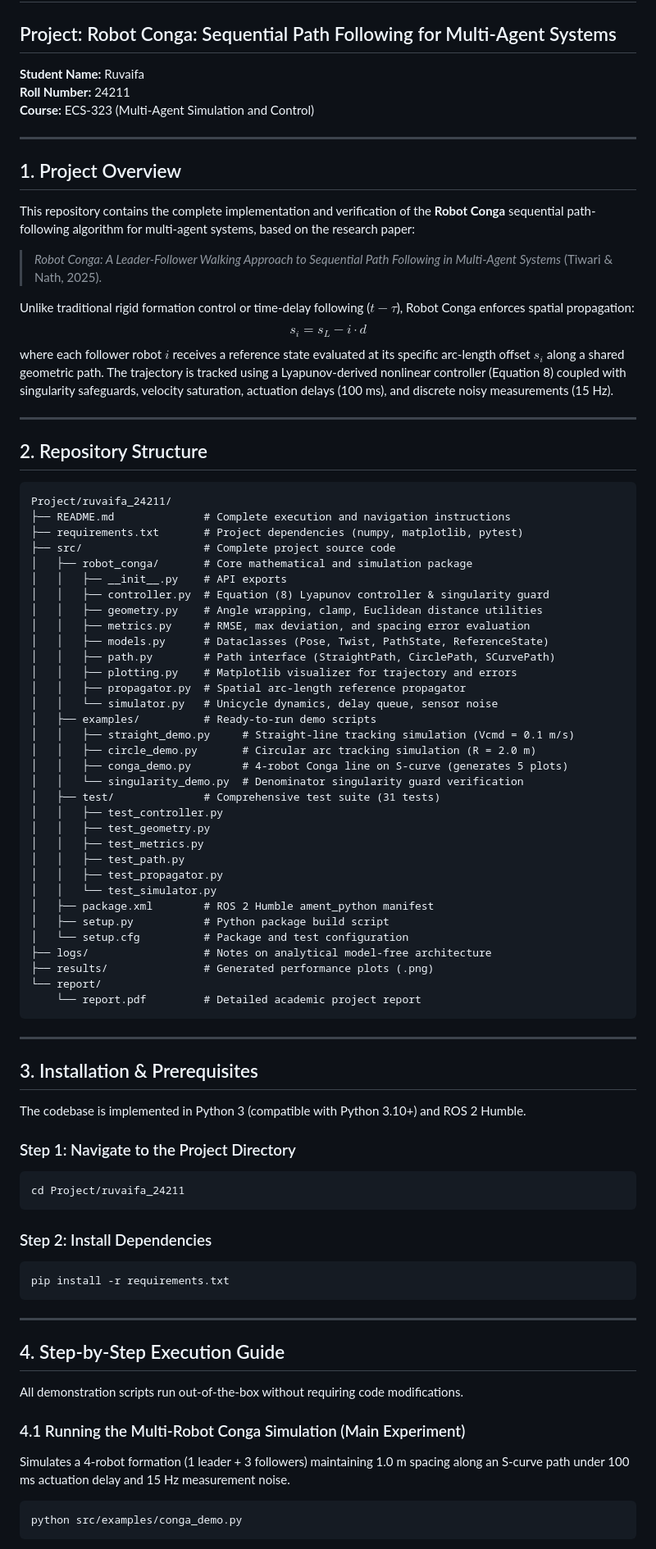
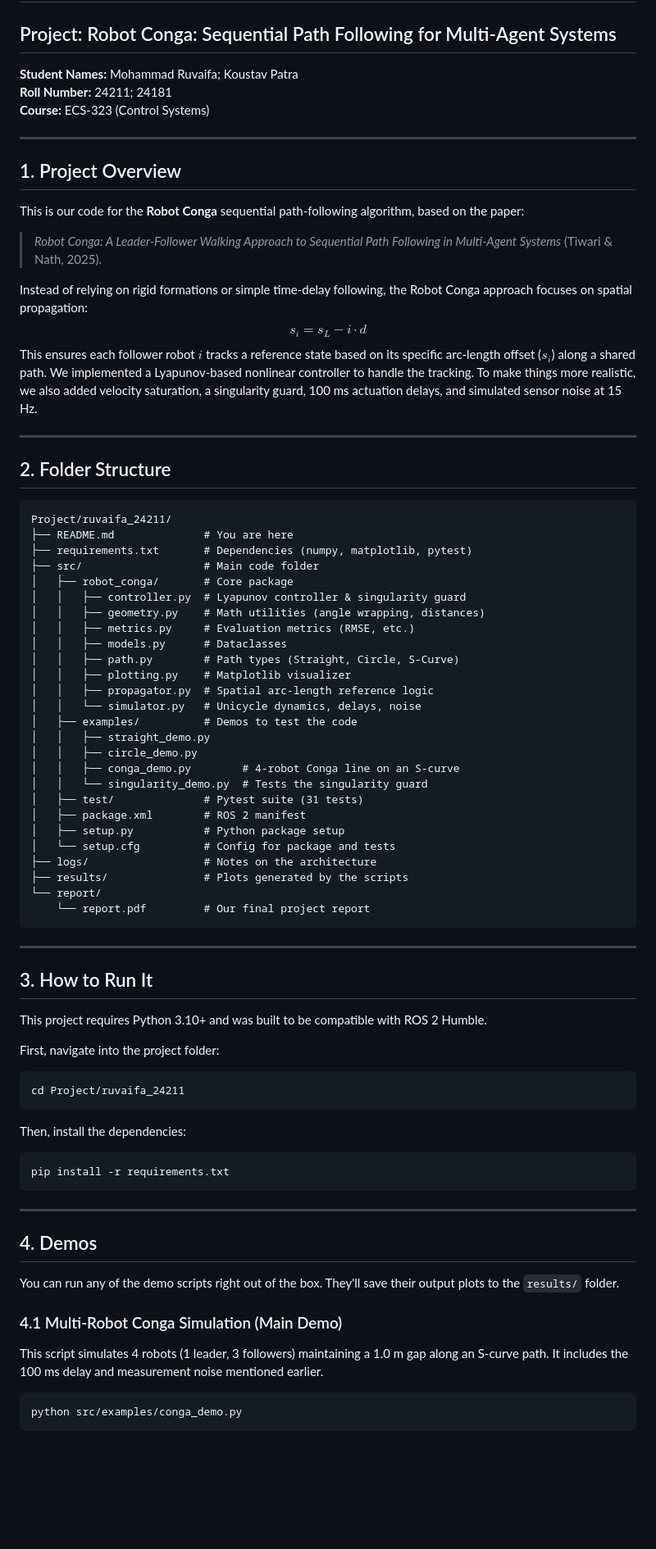
Before and after one commit to MUlti-agent-SImulation-and-Control-Lab/ECS-323-2026-27-1, a Markdown page: Project/ruvaifa_24211/README.md, the part around one of its changes. Shown at 82% size. GitHub-like rendering; blank space fills up the shorter version.

````diff
--- a/Project/ruvaifa_24211/README.md
+++ b/Project/ruvaifa_24211/README.md
@@ -1,85 +1,78 @@
 # ECS-323: Course Project Submission
 
 ## Project: Robot Conga: Sequential Path Following for Multi-Agent Systems
-**Student Name:** Ruvaifa
-**Roll Number:** 24211
-**Course:** ECS-323 (Multi-Agent Simulation and Control)
+**Student Names:** Mohammad Ruvaifa; Koustav Patra
+**Roll Number:** 24211; 24181
+**Course:** ECS-323 (Control Systems)
 
 ---
 
 ## 1. Project Overview
 
-This repository contains the complete implementation and verification of the **Robot Conga** sequential path-following algorithm for multi-agent systems, based on the research paper:
+This is our code for the **Robot Conga** sequential path-following algorithm, based on the paper:
 > *Robot Conga: A Leader-Follower Walking Approach to Sequential Path Following in Multi-Agent Systems* (Tiwari & Nath, 2025).
 
-Unlike traditional rigid formation control or time-delay following ($t - \tau$), Robot Conga enforces spatial propagation:
+Instead of relying on rigid formations or simple time-delay following, the Robot Conga approach focuses on spatial propagation:
 $$s_i = s_L - i \cdot d$$
-where each follower robot $i$ receives a reference state evaluated at its specific arc-length offset $s_i$ along a shared geometric path. The trajectory is tracked using a Lyapunov-derived nonlinear controller (Equation 8) coupled with singularity safeguards, velocity saturation, actuation delays (100 ms), and discrete noisy measurements (15 Hz).
+This ensures each follower robot $i$ tracks a reference state based on its specific arc-length offset ($s_i$) along a shared path. We implemented a Lyapunov-based nonlinear controller to handle the tracking. To make things more realistic, we also added velocity saturation, a singularity guard, 100 ms actuation delays, and simulated sensor noise at 15 Hz.
 
 ---
 
-## 2. Repository Structure
+## 2. Folder Structure
 
-```
+```text
 Project/ruvaifa_24211/
-├── README.md              # Complete execution and navigation instructions
-├── requirements.txt       # Project dependencies (numpy, matplotlib, pytest)
-├── src/                   # Complete project source code
-│   ├── robot_conga/       # Core mathematical and simulation package
-│   │   ├── __init__.py    # API exports
-│   │   ├── controller.py  # Equation (8) Lyapunov controller & singularity guard
-│   │   ├── geometry.py    # Angle wrapping, clamp, Euclidean distance utilities
-│   │   ├── metrics.py     # RMSE, max deviation, and spacing error evaluation
-│   │   ├── models.py      # Dataclasses (Pose, Twist, PathState, ReferenceState)
-│   │   ├── path.py        # Path interface (StraightPath, CirclePath, SCurvePath)
-│   │   ├── plotting.py    # Matplotlib visualizer for trajectory and errors
-│   │   ├── propagator.py  # Spatial arc-length reference propagator
-│   │   └── simulator.py   # Unicycle dynamics, delay queue, sensor noise
-│   ├── examples/          # Ready-to-run demo scripts
-│   │   ├── straight_demo.py     # Straight-line tracking simulation (Vcmd = 0.1 m/s)
-│   │   ├── circle_demo.py       # Circular arc tracking simulation (R = 2.0 m)
-│   │   ├── conga_demo.py        # 4-robot Conga line on S-curve (generates 5 plots)
-│   │   └── singularity_demo.py  # Denominator singularity guard verification
-│   ├── test/              # Comprehensive test suite (31 tests)
-│   │   ├── test_controller.py
-│   │   ├── test_geometry.py
-│   │   ├── test_metrics.py
-│   │   ├── test_path.py
-│   │   ├── test_propagator.py
-│   │   └── test_simulator.py
-│   ├── package.xml        # ROS 2 Humble ament_python manifest
-│   ├── setup.py           # Python package build script
-│   └── setup.cfg          # Package and test configuration
-├── logs/                  # Notes on analytical model-free architecture
-├── results/               # Generated performance plots (.png)
+├── README.md              # You are here
+├── requirements.txt       # Dependencies (numpy, matplotlib, pytest)
+├── src/                   # Main code folder
+│   ├── robot_conga/       # Core package
+│   │   ├── controller.py  # Lyapunov controller & singularity guard
+│   │   ├── geometry.py    # Math utilities (angle wrapping, distances)
+│   │   ├── metrics.py     # Evaluation metrics (RMSE, etc.)
+│   │   ├── models.py      # Dataclasses
+│   │   ├── path.py        # Path types (Straight, Circle, S-Curve)
+│   │   ├── plotting.py    # Matplotlib visualizer
+│   │   ├── propagator.py  # Spatial arc-length reference logic
+│   │   └── simulator.py   # Unicycle dynamics, delays, noise
+│   ├── examples/          # Demos to test the code
+│   │   ├── straight_demo.py
+│   │   ├── circle_demo.py
+│   │   ├── conga_demo.py        # 4-robot Conga line on an S-curve
+│   │   └── singularity_demo.py  # Tests the singularity guard
+│   ├── test/              # Pytest suite (31 tests)
+│   ├── package.xml        # ROS 2 manifest
+│   ├── setup.py           # Python package setup
+│   └── setup.cfg          # Config for package and tests
+├── logs/                  # Notes on the architecture
+├── results/               # Plots generated by the scripts
 └── report/
-    └── report.pdf         # Detailed academic project report
+    └── report.pdf         # Our final project report
 ```
 
 ---
 
-## 3. Installation & Prerequisites
+## 3. How to Run It
 
-The codebase is implemented in Python 3 (compatible with Python 3.10+) and ROS 2 Humble.
+This project requires Python 3.10+ and was built to be compatible with ROS 2 Humble.
 
-### Step 1: Navigate to the Project Directory
+First, navigate into the project folder:
 ```bash
 cd Project/ruvaifa_24211
 ```
 
-### Step 2: Install Dependencies
+Then, install the dependencies:
 ```bash
 pip install -r requirements.txt
 ```
 
 ---
 
-## 4. Step-by-Step Execution Guide
+## 4. Demos
 
-All demonstration scripts run out-of-the-box without requiring code modifications.
+You can run any of the demo scripts right out of the box. They'll save their output plots to the `results/` folder.
 
-### 4.1 Running the Multi-Robot Conga Simulation (Main Experiment)
-Simulates a 4-robot formation (1 leader + 3 followers) maintaining 1.0 m spacing along an S-curve path under 100 ms actuation delay and 15 Hz measurement noise.
+### 4.1 Multi-Robot Conga Simulation (Main Demo)
+This script simulates 4 robots (1 leader, 3 followers) maintaining a 1.0 m gap along an S-curve path. It includes the 100 ms delay and measurement noise mentioned earlier.
 ```bash
 python src/examples/conga_demo.py
 ```
````
Also changed, not shown: other parts of Project/ruvaifa_24211/README.md (+21 -30 lines).
